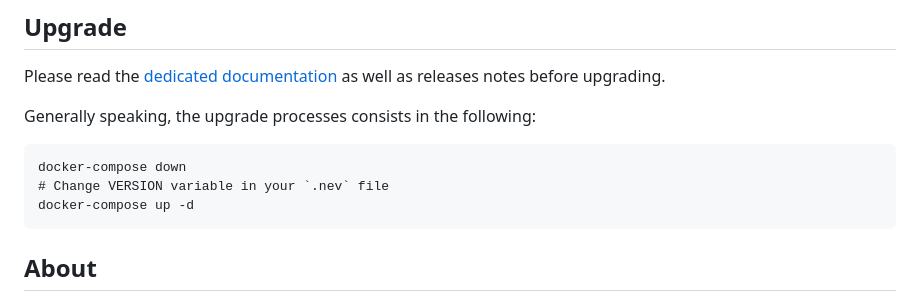
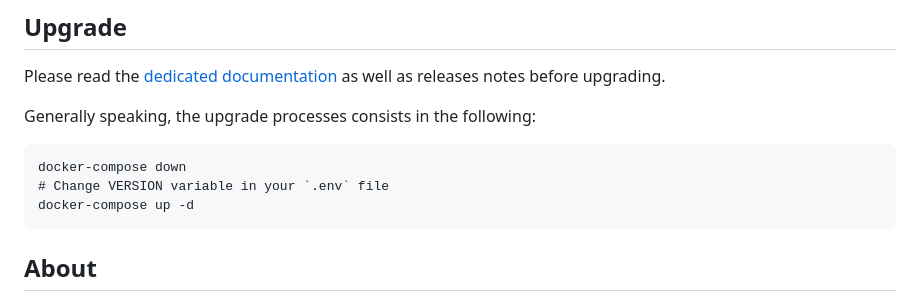
Before and after one commit to Probesys/agentj, a Markdown page: README.md, the part around the change. Rendered like a GitHub page.

Commit message:
fix typo readme

```diff
--- a/README.md
+++ b/README.md
@@ -105,7 +105,7 @@ Please read the [dedicated documentation](https://doc.agentj.io/infra/upgrade/)
 Generally speaking, the upgrade processes consists in the following:
 
     docker-compose down
-    # Change VERSION variable in your `.nev` file
+    # Change VERSION variable in your `.env` file
     docker-compose up -d
 
 ## About
```
